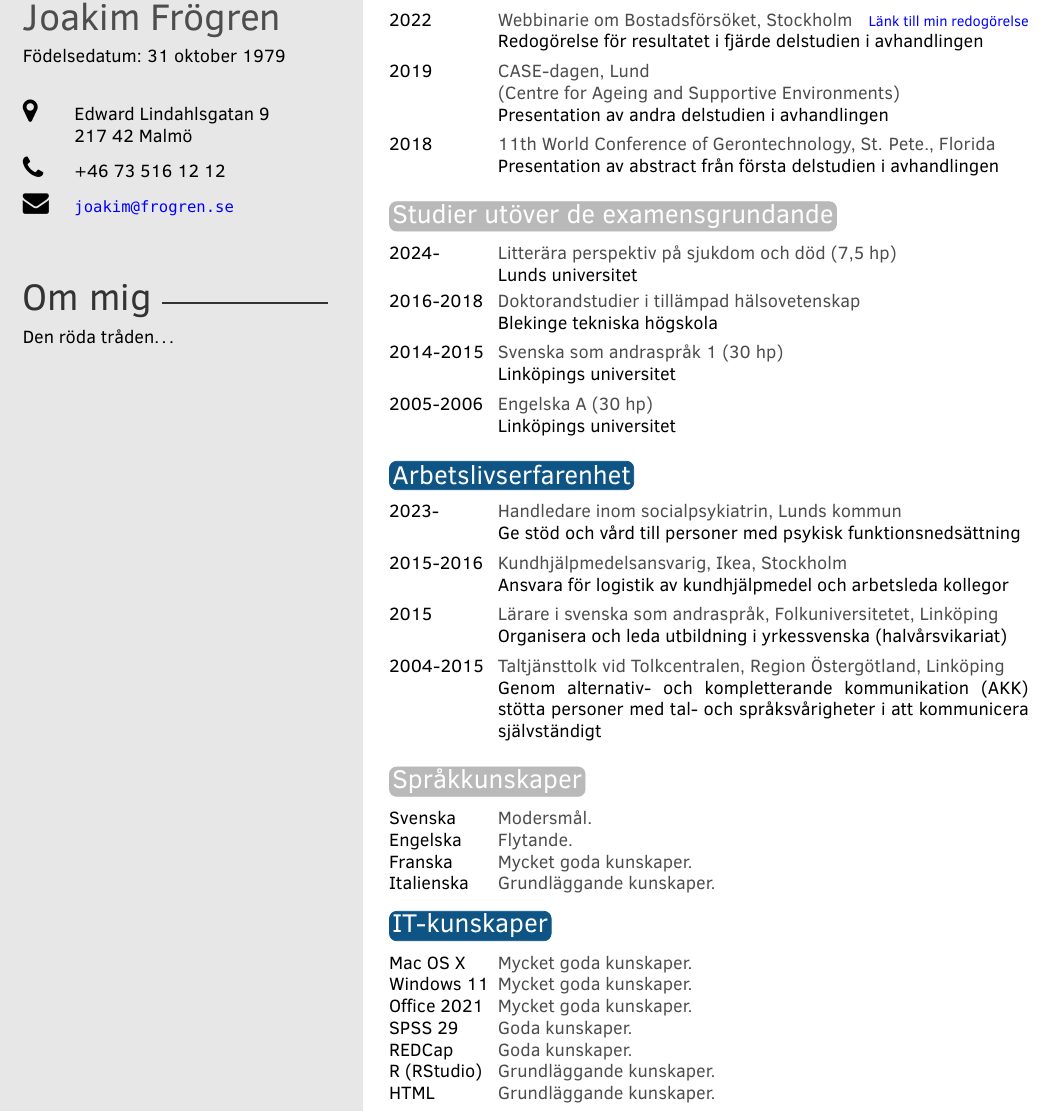
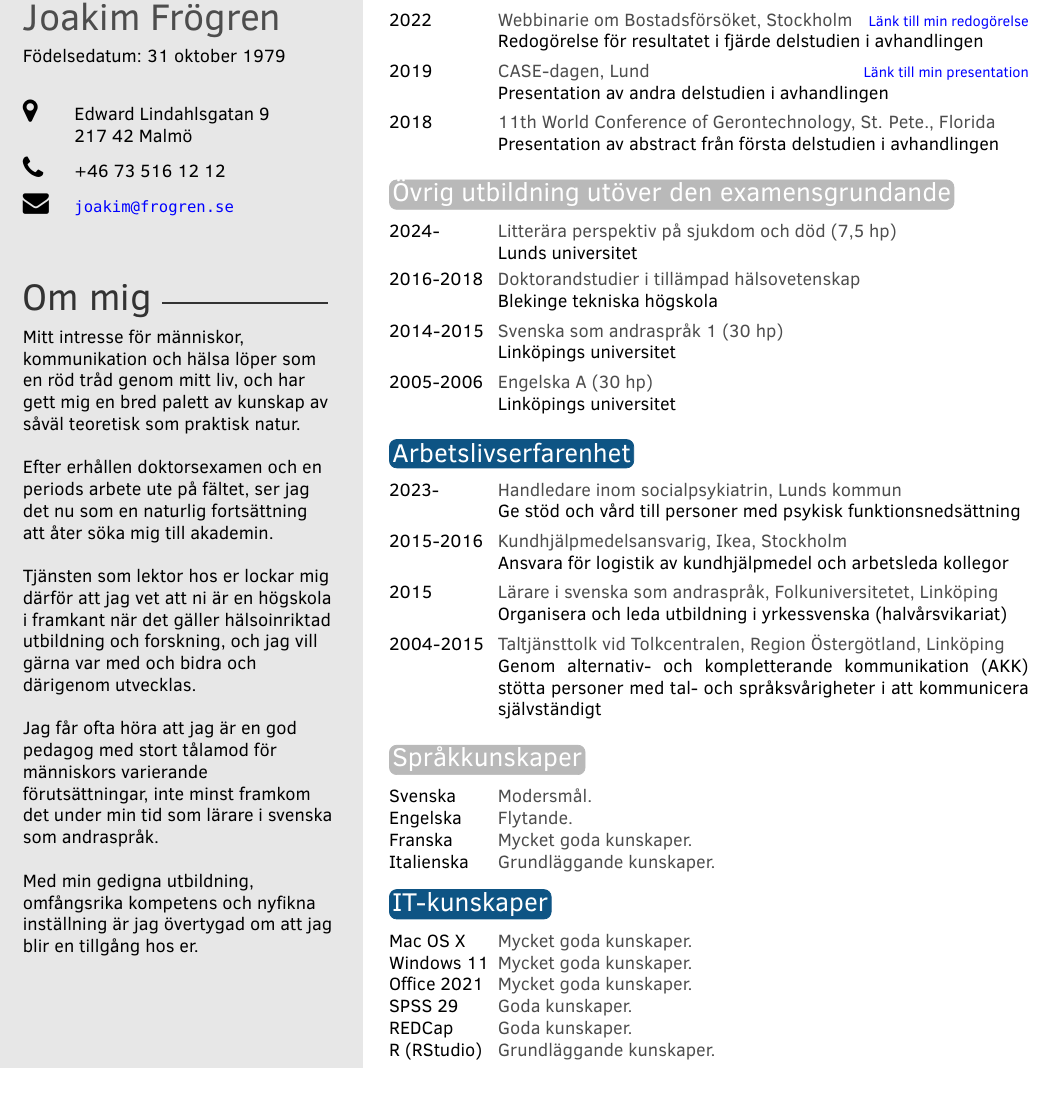
Before and after one commit to jfrogren/cv, an R Markdown document (cv_joakim_frogren.Rmd): part of the page, cut so that both start at the same text, the shorter picture padded with empty space. The pictures show the output file cv_joakim_frogren.pdf that the author committed with the source.

Commit message:
Ändrade om textordningen i 'Om mig'-avsnittet

````diff
--- a/cv_joakim_frogren.Rmd
+++ b/cv_joakim_frogren.Rmd
@@ -7,7 +7,7 @@ phone: +46 73 516 12 12
 profilepic: joakim.png
 email: "joakim@frogren.se"
 date: "Födelsedatum: 31 oktober 1979"
-aboutme: "Den röda tråden..."
+aboutme: "Mitt intresse för människor, kommunikation och hälsa löper som en röd tråd genom mitt liv, och har gett mig en bred palett av kunskap av såväl teoretisk som praktisk natur. \\newline \\newline Efter erhållen doktorsexamen och en periods arbete ute på fältet, ser jag det nu som en naturlig fortsättning att åter söka mig till akademin. \\newline \\newline Tjänsten som lektor hos er lockar mig därför att jag vet att ni är en högskola i framkant när det gäller hälsoinriktad utbildning och forskning, och jag vill gärna var med och bidra och därigenom utvecklas. \\newline \\newline Jag får ofta höra att jag är en god pedagog med stort tålamod för människors varierande förutsättningar, inte minst framkom det under min tid som lärare i svenska som andraspråk. \\newline \\newline  Med min gedigna utbildning, omfångsrika kompetens och nyfikna inställning är jag övertygad om att jag blir en tillgång hos er."
 output: vitae::twentyseconds
 linkcolor: blue
 ---
@@ -58,14 +58,14 @@ tribble(
   ~ What, ~ Year, ~ Institution, ~ Where,
   "Avslutningskonferens för forskningsprogrammet UserAge, Lund", "2023", "", "Presentation av de fyra studierna i avhandlingen",
   "Webbinarie om Bostadsförsöket, Stockholm", "2022", "\\href{https://www.youtube.com/watch?v=z5JId15gq9w&t=25m21s}{Länk till min redogörelse}", "Redogörelse för resultatet i fjärde delstudien i avhandlingen",
-  "CASE-dagen, Lund \\newline (Centre for Ageing and Supportive Environments)", "2019", "", "Presentation av andra delstudien i avhandlingen",
+  "CASE-dagen, Lund", "2019", "\\href{https://www.youtube.com/watch?v=S2LeICgasAo}{Länk till min presentation}", "Presentation av andra delstudien i avhandlingen",
   "11th World Conference of Gerontechnology, St. Pete., Florida", "2018", "", "Presentation av abstract från första delstudien i avhandlingen"
 ) %>%
   detailed_entries(What, Year, Institution, Where,
                    .protect = FALSE)
 ```
 
-# Studier utöver de examensgrundande
+# Övrig utbildning utöver den examensgrundande
 ```{r}
 library(tibble)
 tribble(
@@ -123,7 +123,6 @@ tribble(
   "SPSS 29", "Goda kunskaper",
   "REDCap", "Goda kunskaper",
   "R (RStudio)", "Grundläggande kunskaper",
-  "HTML", "Grundläggande kunskaper",
 ) %>%
   brief_entries(
     b,
````
Also changed, not shown: cv_joakim_frogren.pdf, 1 other file.
